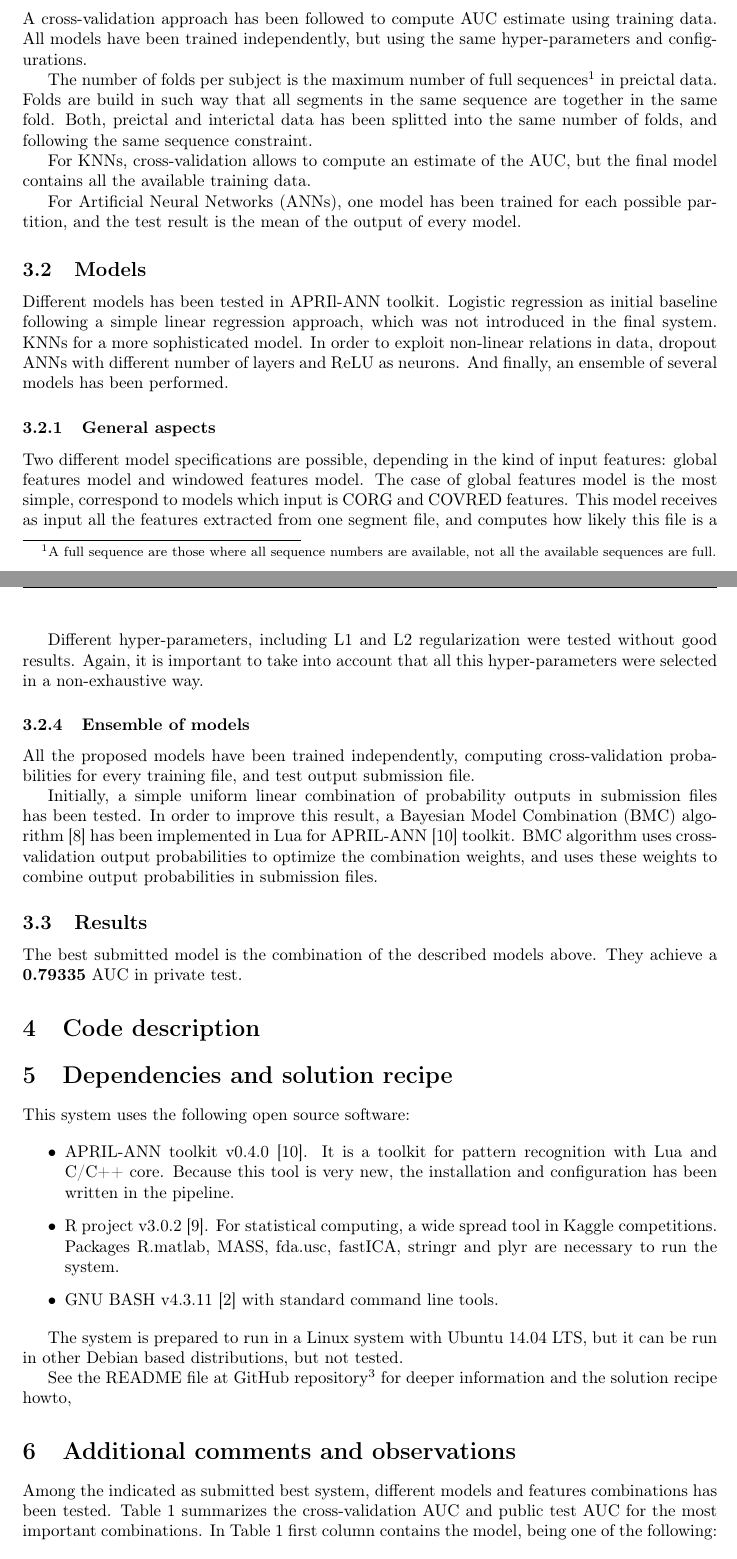
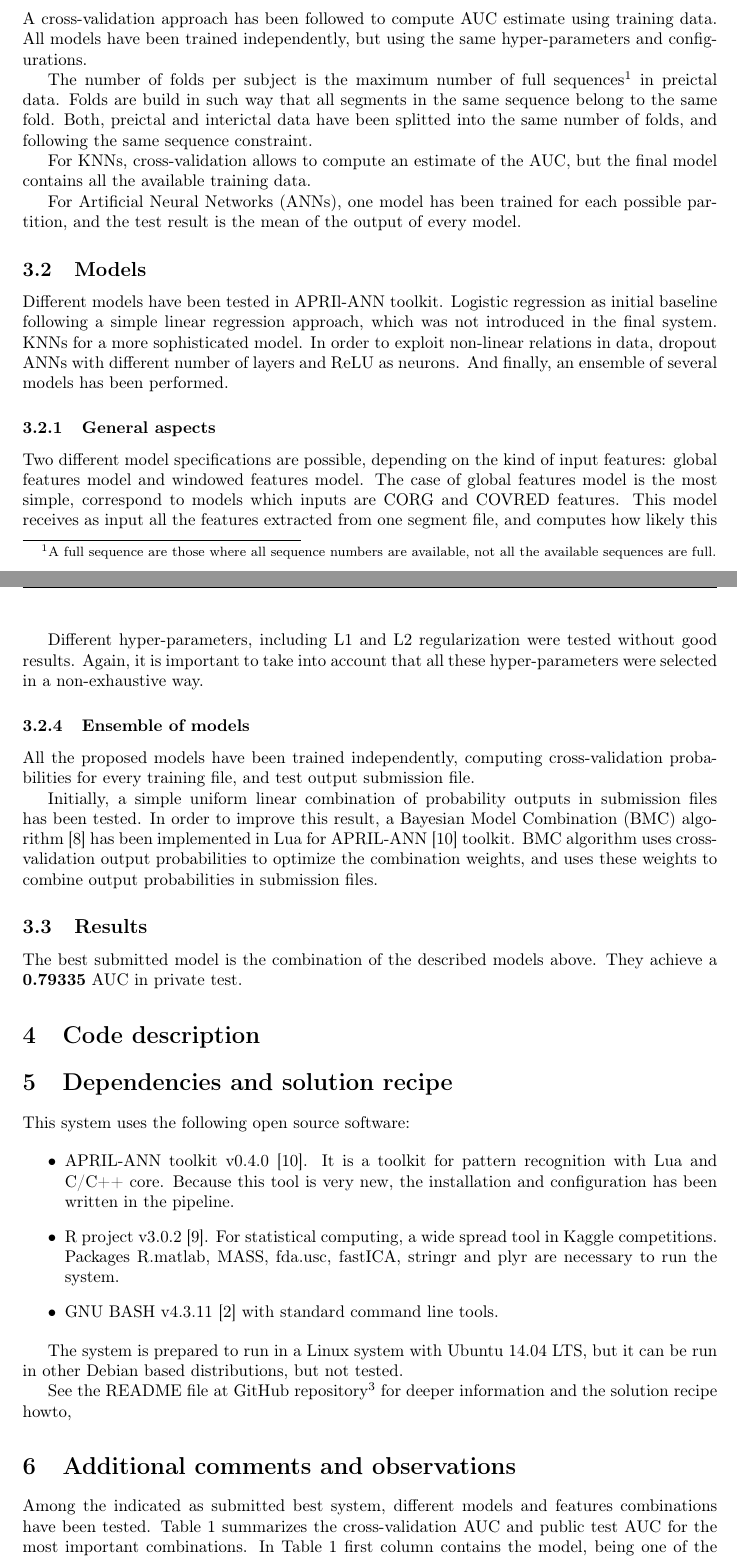
Before and after one commit to ESAI-CEU-UCH/kaggle-epilepsy, a LaTeX document (report/report.tex): two parts of pages 3 and 5 of 9, joined at a grey line, cut so that both start at the same text. Compiled offline with pdfLaTeX.

Commit message:
Small changes

```diff
--- a/report/report.tex
+++ b/report/report.tex
@@ -188,8 +188,8 @@ hyper-parameters and configurations.
 The number of folds per subject is the maximum number of full
 sequences\footnote{A full sequence are those where all sequence numbers are
   available, not all the available sequences are full.} in preictal data. Folds
-are build in such way that all segments in the same sequence are together in
-the same fold. Both, preictal and interictal data has been splitted into the
+are build in such way that all segments in the same sequence belong to
+the same fold. Both, preictal and interictal data have been splitted into the
 same number of folds, and following the same sequence constraint.
 
 For KNNs, cross-validation allows to compute an estimate of the AUC, but the
@@ -201,7 +201,7 @@ model.
 
 \subsection{Models}\label{models}
 
-Different models has been tested in APRIl-ANN toolkit. Logistic regression as
+Different models have been tested in APRIl-ANN toolkit. Logistic regression as
 initial baseline following a simple linear regression approach, which was not
 introduced in the final system. KNNs for a more sophisticated model. In order to
 exploit non-linear relations in data, dropout ANNs with different number of
@@ -210,9 +210,9 @@ performed.
 
 \subsubsection{General aspects}
 
-Two different model specifications are possible, depending in the kind of input
+Two different model specifications are possible, depending on the kind of input
 features: global features model and windowed features model. The case of global
-features model is the most simple, correspond to models which input is CORG and
+features model is the most simple, correspond to models which inputs are CORG and
 COVRED features. This model receives as input all the features extracted from
 one segment file, and computes how likely this file is a preictal sample. In
 case of windowed features model, the model receives a file segment splitted
@@ -276,7 +276,7 @@ and no other regularization term has been used. ANN weights were initialized
 sampling from an uniform distribution in range $[-3,3]$.
 
 Different hyper-parameters, including L1 and L2 regularization were tested without
-good results. Again, it is important to take into account that all this
+good results. Again, it is important to take into account that all these
 hyper-parameters were selected in a non-exhaustive way.
 
 \subsubsection{Ensemble of models}\label{ensemble-of-models}
@@ -326,7 +326,7 @@ deeper information and the solution recipe howto,
   observations}\label{additional-comments-and-observations}
 
 Among the indicated as submitted best system, different models and
-features combinations has been tested. Table~\ref{tab:val} summarizes
+features combinations have been tested. Table~\ref{tab:val} summarizes
 the cross-validation AUC and public test AUC for the most important
 combinations. In Table~\ref{tab:val} first column contains the model, being one
 of the following:
```
Also changed, not shown: report/report.tex (12 more changed lines).
